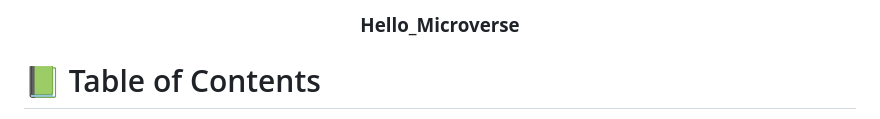
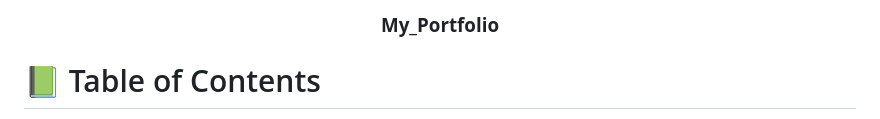
Before and after one commit to isume295/My_Portfolio, a Markdown page: README.md, the part around the change. GitHub-like rendering.

```diff
--- a/README.md
+++ b/README.md
@@ -1,6 +1,6 @@
 <a name="readme-top"></a>
 <div align="center">
-  <h3><b>Hello_Microverse</b></h3>
+  <h3><b>My_Portfolio</b></h3>
 </div>
 
 # :green_book: Table of Contents
```
